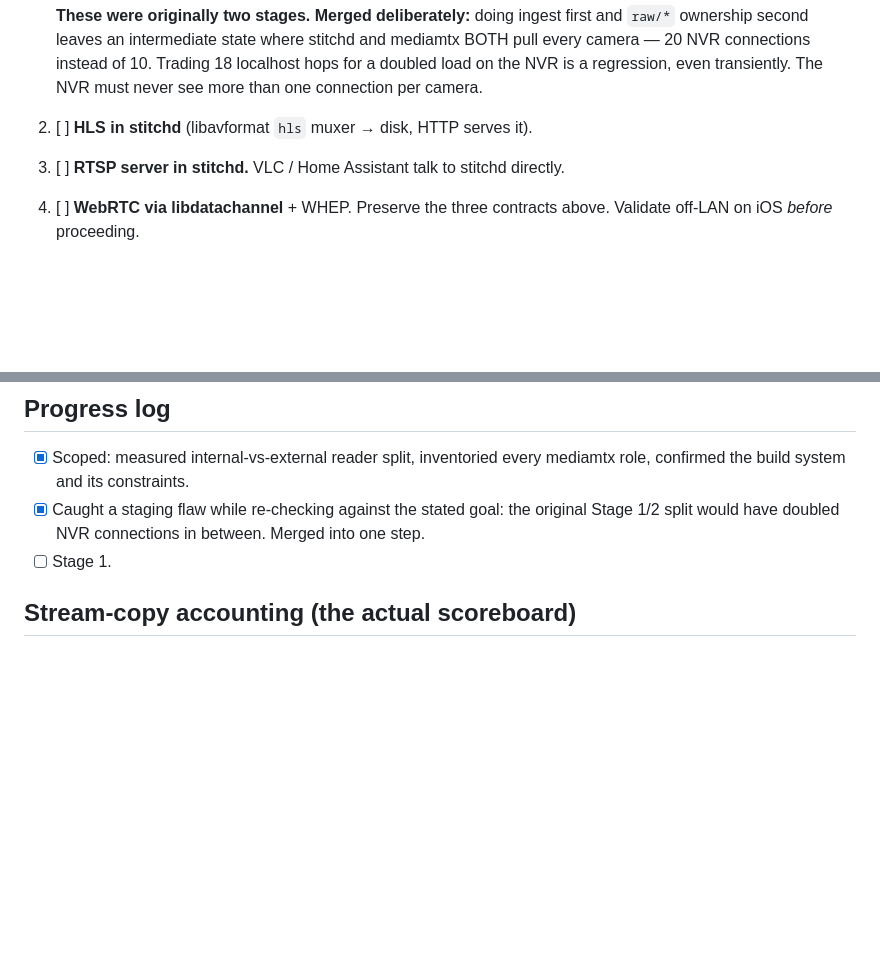
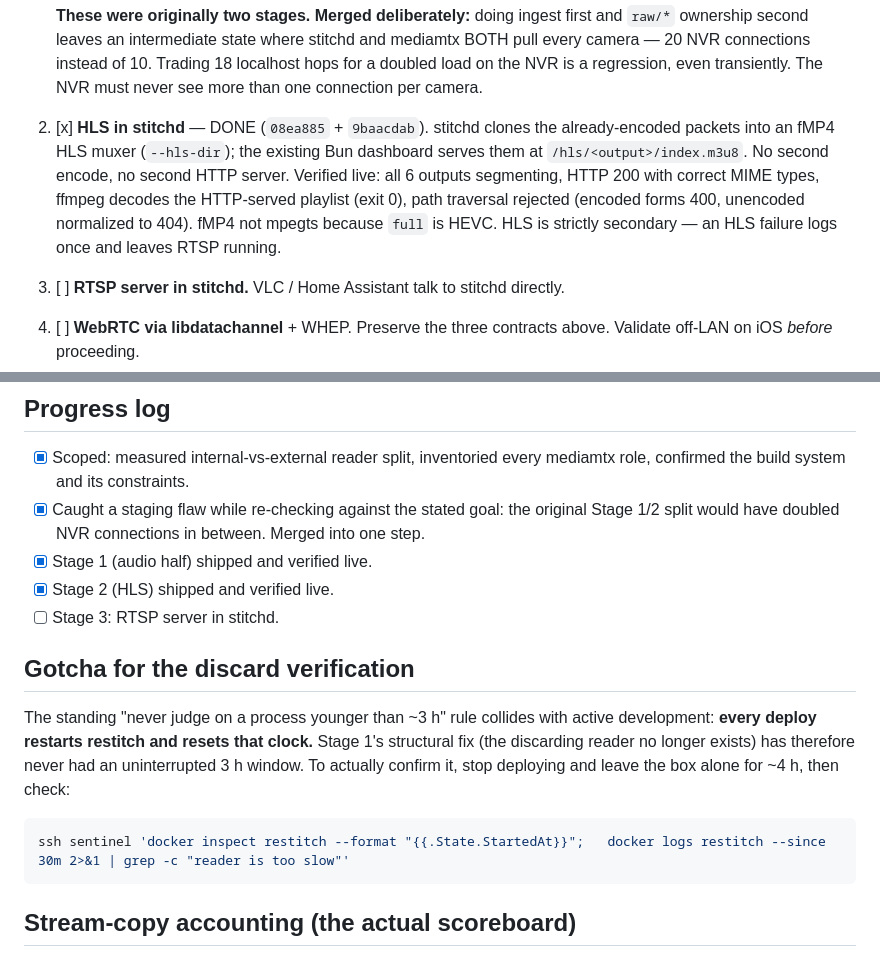
Before and after one commit to cinderblock/restitch, a Markdown page: plans/stitchd-absorb-mediamtx.md, 2 parts joined by grey strips. Drawn GitHub-style; blank space fills up the shorter version.

Commit message:
plan: stage 2 (HLS) done; note the deploy-resets-the-clock gotcha
Records HLS shipping and verification. Also flags a collision I walked
into: the "don't judge discards on a process younger than 3h" rule versus
active development, since every deploy restarts restitch and resets the
clock. Stage 1's fix has never had an uninterrupted window, so confirming
it requires deliberately leaving the box alone.

Co-Authored-By: Claude Opus 4.8 <noreply@anthropic.com>

````diff
--- a/plans/stitchd-absorb-mediamtx.md
+++ b/plans/stitchd-absorb-mediamtx.md
@@ -104,7 +104,15 @@ discard bug dies in Stage 1.
    18 localhost hops for a doubled load on the NVR is a regression, even
    transiently. The NVR must never see more than one connection per camera.
 
-2. [ ] **HLS in stitchd** (libavformat `hls` muxer → disk, HTTP serves it).
+2. [x] **HLS in stitchd** — DONE (`08ea885` + `9baacdab`). stitchd clones the
+       already-encoded packets into an fMP4 HLS muxer (`--hls-dir`); the
+       existing Bun dashboard serves them at `/hls/<output>/index.m3u8`. No
+       second encode, no second HTTP server. Verified live: all 6 outputs
+       segmenting, HTTP 200 with correct MIME types, ffmpeg decodes the
+       HTTP-served playlist (exit 0), path traversal rejected (encoded forms
+       400, unencoded normalized to 404).
+       fMP4 not mpegts because `full` is HEVC. HLS is strictly secondary — an
+       HLS failure logs once and leaves RTSP running.
 
 3. [ ] **RTSP server in stitchd.** VLC / Home Assistant talk to stitchd directly.
 
@@ -177,7 +185,21 @@ and delete mediamtx in one step. Stage numbering below is unchanged; only the
 - [x] Caught a staging flaw while re-checking against the stated goal: the
       original Stage 1/2 split would have doubled NVR connections in between.
       Merged into one step.
-- [ ] Stage 1.
+- [x] Stage 1 (audio half) shipped and verified live.
+- [x] Stage 2 (HLS) shipped and verified live.
+- [ ] Stage 3: RTSP server in stitchd.
+
+## Gotcha for the discard verification
+
+The standing "never judge on a process younger than ~3 h" rule collides with
+active development: **every deploy restarts restitch and resets that clock.**
+Stage 1's structural fix (the discarding reader no longer exists) has therefore
+never had an uninterrupted 3 h window. To actually confirm it, stop deploying
+and leave the box alone for ~4 h, then check:
+
+```bash
+ssh sentinel 'docker inspect restitch --format "{{.State.StartedAt}}";   docker logs restitch --since 30m 2>&1 | grep -c "reader is too slow"'
+```
 
 ## Stream-copy accounting (the actual scoreboard)
 
````
